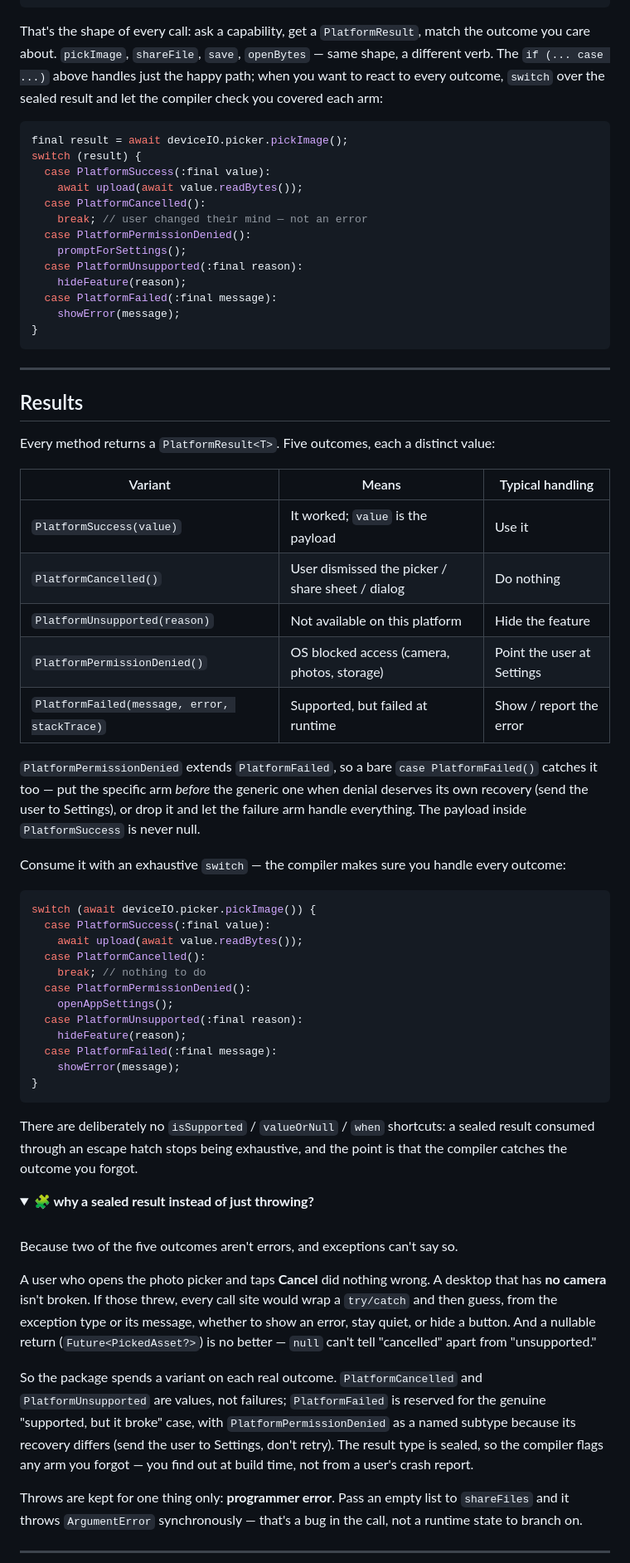
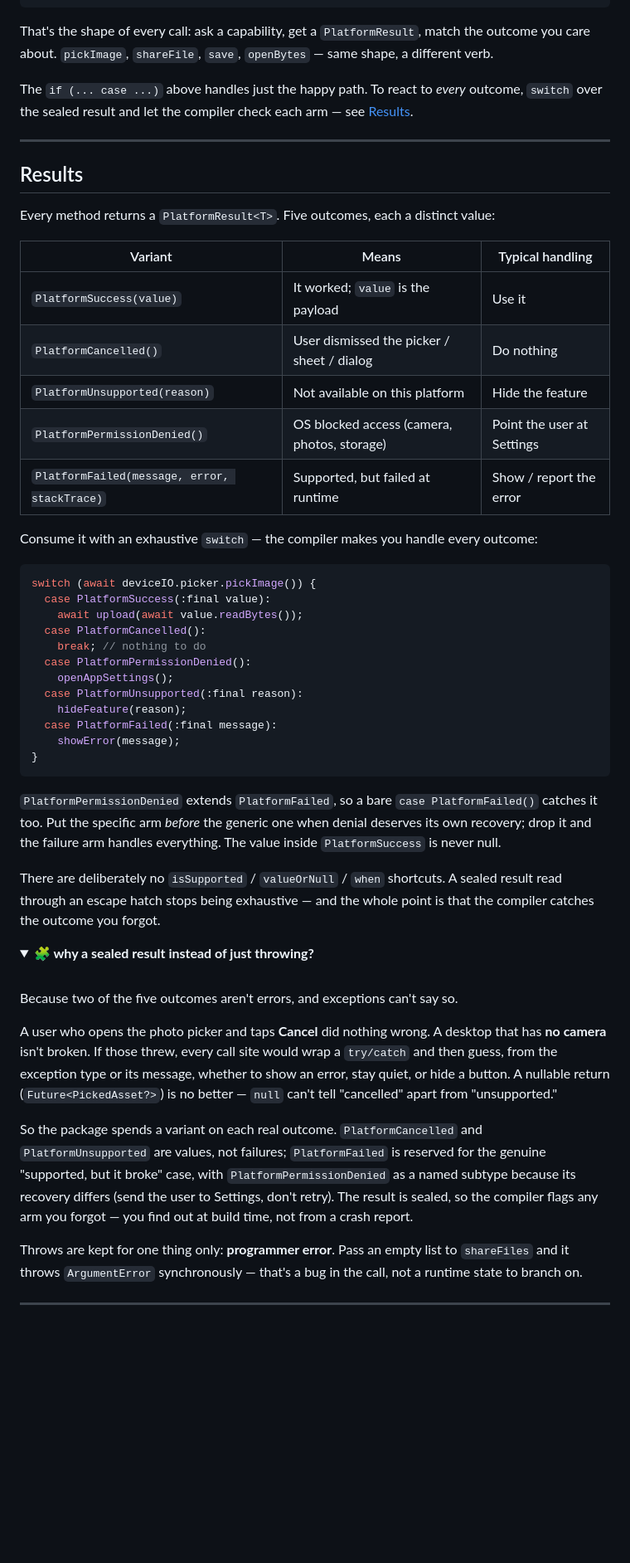
Before and after one commit to whuppi/device_io, a Markdown page: README.md, the part around one of its changes. Shown at 83% size. GitHub-like rendering; folded sections open; blank space fills up the shorter version.

````diff
--- a/README.md
+++ b/README.md
@@ -135,23 +153,9 @@ if (picked case PlatformSuccess(value: final asset)) {
 }
 ```
 
-That's the shape of every call: ask a capability, get a `PlatformResult`, match the outcome you care about. `pickImage`, `shareFile`, `save`, `openBytes` — same shape, a different verb. The `if (... case ...)` above handles just the happy path; when you want to react to every outcome, `switch` over the sealed result and let the compiler check you covered each arm:
+That's the shape of every call: ask a capability, get a `PlatformResult`, match the outcome you care about. `pickImage`, `shareFile`, `save`, `openBytes` — same shape, a different verb.
 
-```dart
-final result = await deviceIO.picker.pickImage();
-switch (result) {
-  case PlatformSuccess(:final value):
-    await upload(await value.readBytes());
-  case PlatformCancelled():
-    break; // user changed their mind — not an error
-  case PlatformPermissionDenied():
-    promptForSettings();
-  case PlatformUnsupported(:final reason):
-    hideFeature(reason);
-  case PlatformFailed(:final message):
-    showError(message);
-}
-```
+The `if (... case ...)` above handles just the happy path. To react to *every* outcome, `switch` over the sealed result and let the compiler check each arm — see [Results](#results).
 
 ---
 
@@ -162,14 +166,12 @@ Every method returns a `PlatformResult<T>`. Five outcomes, each a distinct value
 | Variant | Means | Typical handling |
 |---|---|---|
 | `PlatformSuccess(value)` | It worked; `value` is the payload | Use it |
-| `PlatformCancelled()` | User dismissed the picker / share sheet / dialog | Do nothing |
+| `PlatformCancelled()` | User dismissed the picker / sheet / dialog | Do nothing |
 | `PlatformUnsupported(reason)` | Not available on this platform | Hide the feature |
 | `PlatformPermissionDenied()` | OS blocked access (camera, photos, storage) | Point the user at Settings |
 | `PlatformFailed(message, error, stackTrace)` | Supported, but failed at runtime | Show / report the error |
 
-`PlatformPermissionDenied` extends `PlatformFailed`, so a bare `case PlatformFailed()` catches it too — put the specific arm *before* the generic one when denial deserves its own recovery (send the user to Settings), or drop it and let the failure arm handle everything. The payload inside `PlatformSuccess` is never null.
-
-Consume it with an exhaustive `switch` — the compiler makes sure you handle every outcome:
+Consume it with an exhaustive `switch` — the compiler makes you handle every outcome:
 
 ```dart
 switch (await deviceIO.picker.pickImage()) {
@@ -186,7 +188,9 @@ switch (await deviceIO.picker.pickImage()) {
 }
 ```
 
-There are deliberately no `isSupported` / `valueOrNull` / `when` shortcuts: a sealed result consumed through an escape hatch stops being exhaustive, and the point is that the compiler catches the outcome you forgot.
+`PlatformPermissionDenied` extends `PlatformFailed`, so a bare `case PlatformFailed()` catches it too. Put the specific arm *before* the generic one when denial deserves its own recovery; drop it and the failure arm handles everything. The value inside `PlatformSuccess` is never null.
+
+There are deliberately no `isSupported` / `valueOrNull` / `when` shortcuts. A sealed result read through an escape hatch stops being exhaustive — and the whole point is that the compiler catches the outcome you forgot.
 
 <details>
 <summary><b>🧩 why a sealed result instead of just throwing?</b></summary>
@@ -195,9 +199,9 @@ There are deliberately no `isSupported` / `valueOrNull` / `when` shortcuts: a se
 
 Because two of the five outcomes aren't errors, and exceptions can't say so.
 
-A user who opens the photo picker and taps **Cancel** did nothing wrong. A desktop that has **no camera** isn't broken. If those threw, every call site would wrap a `try/catch` and then guess, from the exception type or its message, whether to show an error, stay quiet, or hide a button. And a nullable return (`Future<PickedAsset?>`) is no better — `null` can't tell "cancelled" apart from "unsupported."
+A user who opens the photo picker and taps **Cancel** did nothing wrong. A desktop that has **no camera** isn't broken. If those threw, every call site would wrap a `try/catch` and then guess, from the exception type or its message, whether to show an error, stay quiet, or hide a button. A nullable return (`Future<PickedAsset?>`) is no better — `null` can't tell "cancelled" apart from "unsupported."
 
-So the package spends a variant on each real outcome. `PlatformCancelled` and `PlatformUnsupported` are values, not failures; `PlatformFailed` is reserved for the genuine "supported, but it broke" case, with `PlatformPermissionDenied` as a named subtype because its recovery differs (send the user to Settings, don't retry). The result type is sealed, so the compiler flags any arm you forgot — you find out at build time, not from a user's crash report.
+So the package spends a variant on each real outcome. `PlatformCancelled` and `PlatformUnsupported` are values, not failures; `PlatformFailed` is reserved for the genuine "supported, but it broke" case, with `PlatformPermissionDenied` as a named subtype because its recovery differs (send the user to Settings, don't retry). The result is sealed, so the compiler flags any arm you forgot — you find out at build time, not from a crash report.
 
 Throws are kept for one thing only: **programmer error**. Pass an empty list to `shareFiles` and it throws `ArgumentError` synchronously — that's a bug in the call, not a runtime state to branch on.
 
````
Also changed, not shown: other parts of README.md (+57 -37 lines).
